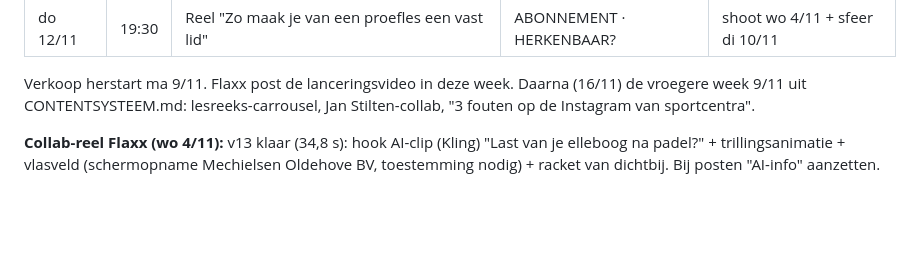
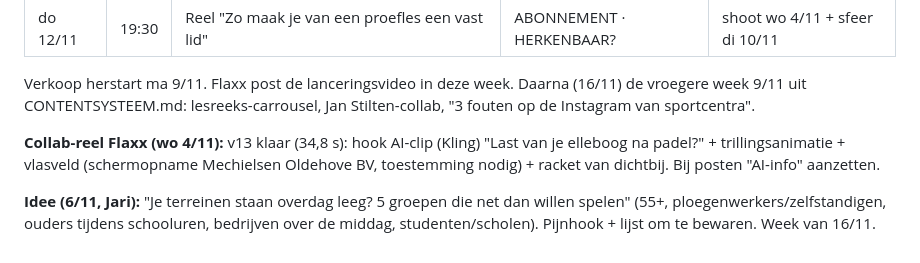
Before and after one commit to JariVB/Sportgrowth-content-hub, a Markdown page: instagram/plan.md, the part around the change. Drawn GitHub-style; blank space fills up the shorter version.

Commit message:
Idee daluren-post
Co-Authored-By: Claude Opus 5.5 <noreply@anthropic.com>
Claude-Session: https://claude.ai/code/session_01QkSWZzWLTduRQtPp2zathG

```diff
--- a/instagram/plan.md
+++ b/instagram/plan.md
@@ -138,3 +138,5 @@ Draaiboek: `DRAAIBOEK-9-15-NOV.md`. Opnames: `SHOTLIST-9-15-NOV.md` (zinnen + ni
 Verkoop herstart ma 9/11. Flaxx post de lanceringsvideo in deze week. Daarna (16/11) de vroegere week 9/11 uit CONTENTSYSTEEM.md: lesreeks-carrousel, Jan Stilten-collab, "3 fouten op de Instagram van sportcentra".
 
 **Collab-reel Flaxx (wo 4/11):** v13 klaar (34,8 s): hook AI-clip (Kling) "Last van je elleboog na padel?" + trillingsanimatie + vlasveld (schermopname Mechielsen Oldehove BV, toestemming nodig) + racket van dichtbij. Bij posten "AI-info" aanzetten.
+
+**Idee (6/11, Jari):** "Je terreinen staan overdag leeg? 5 groepen die net dan willen spelen" (55+, ploegenwerkers/zelfstandigen, ouders tijdens schooluren, bedrijven over de middag, studenten/scholen). Pijnhook + lijst om te bewaren. Week van 16/11.
```
